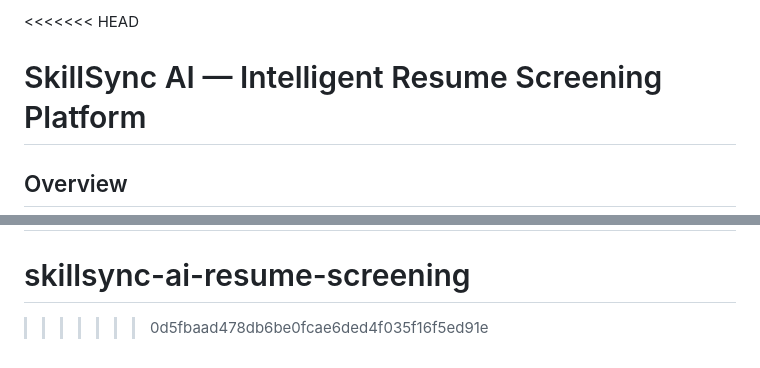
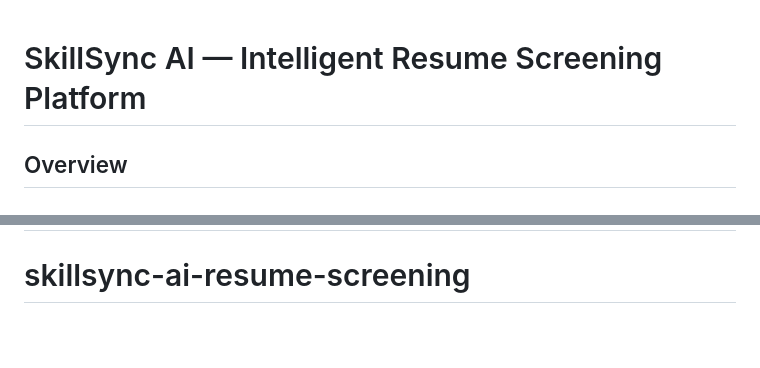
Before and after one commit to Anmolkankarwal/skillsync-ai-resume-screening, a Markdown page: README.md, 2 parts joined by grey strips. Drawn GitHub-style; blank space fills up the shorter version.

```diff
--- a/README.md
+++ b/README.md
@@ -1,4 +1,4 @@
-<<<<<<< HEAD
+
 # SkillSync AI — Intelligent Resume Screening Platform
 
 ## Overview
@@ -197,4 +197,3 @@ B.Tech CSE (AI)
 This project is developed for educational and learning purposes.
 =======
 # skillsync-ai-resume-screening
->>>>>>> 0d5fbaad478db6be0fcae6ded4f035f16f5ed91e
```
